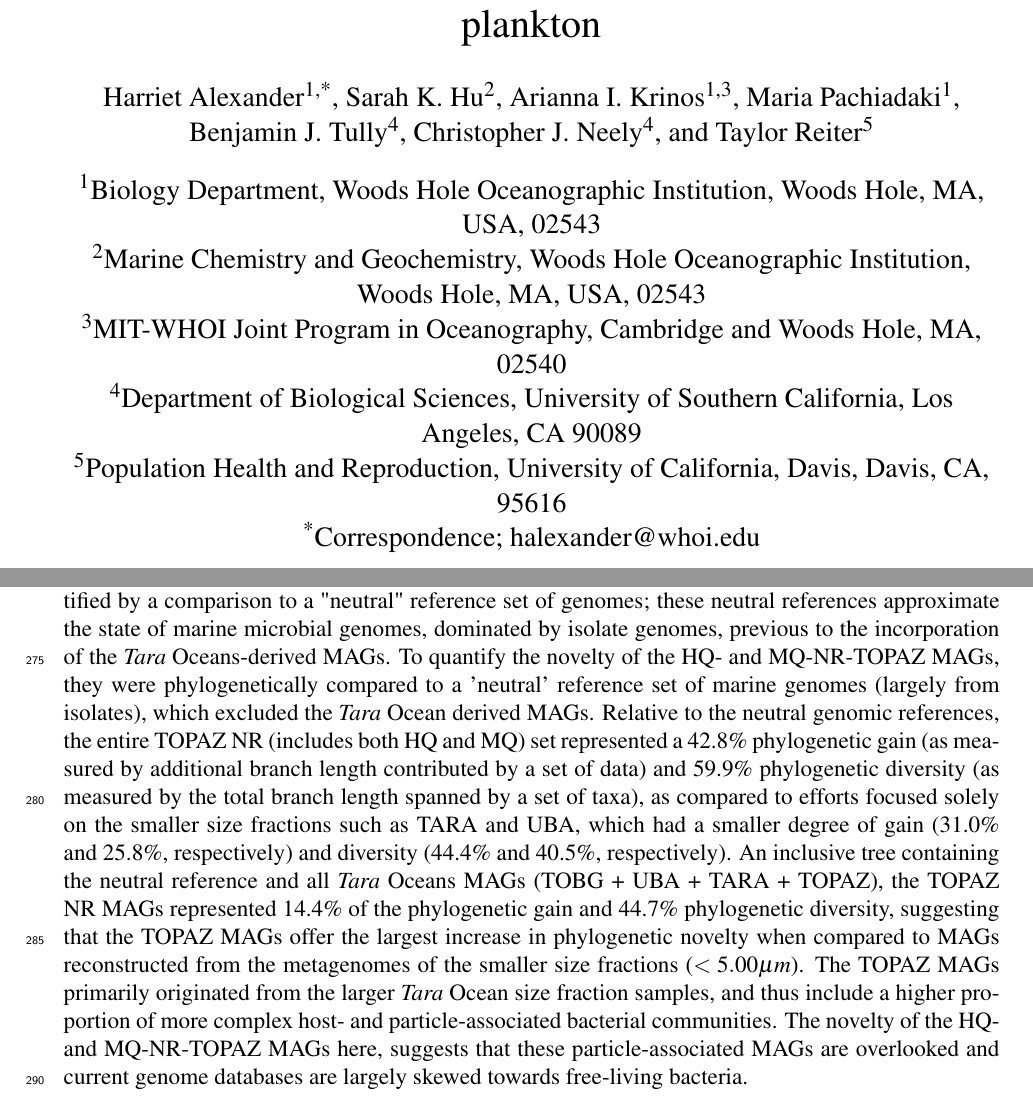
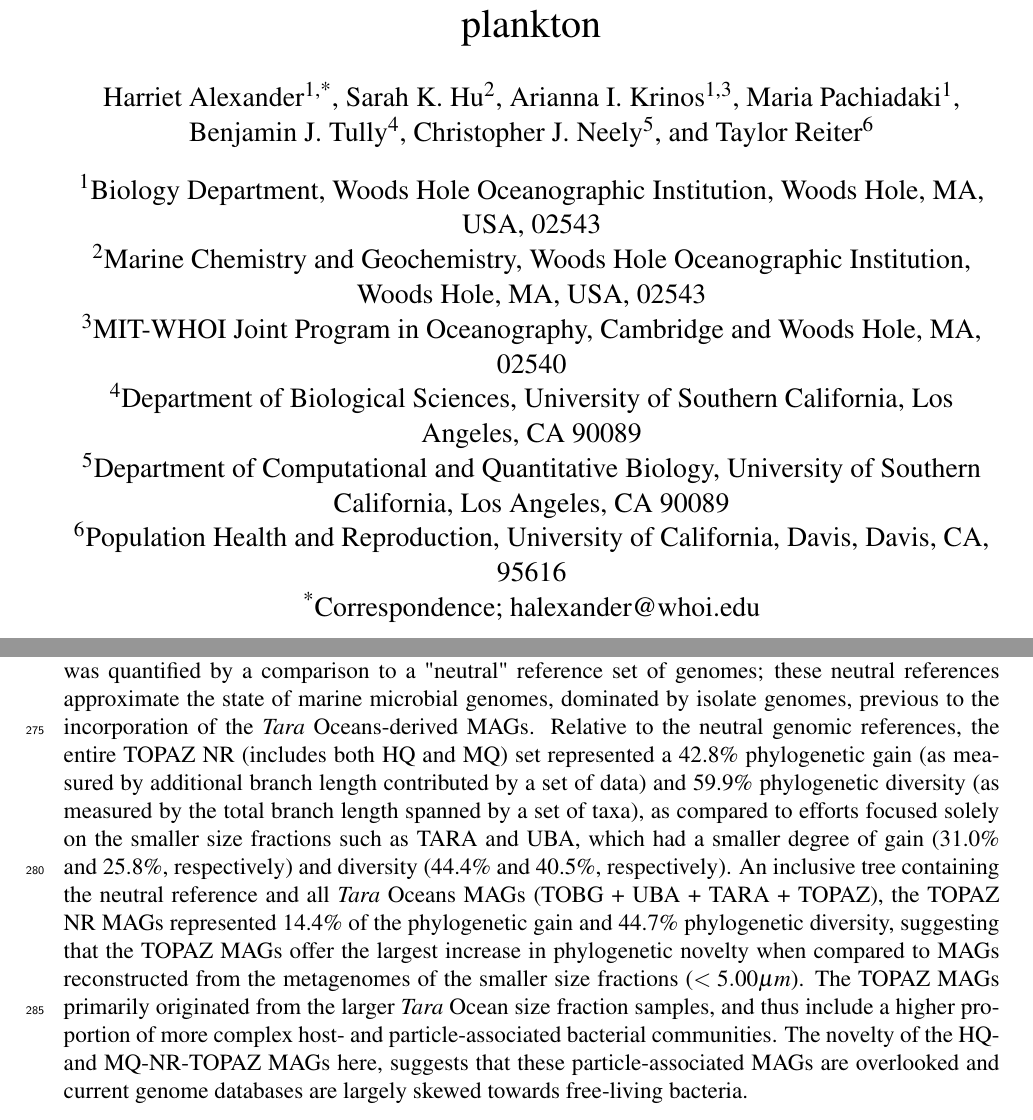
Before and after one commit to AlexanderLabWHOI/2021-Alexander-Tara-Paper, a LaTeX document (main.tex): two parts of pages 1 and 10 of 40, joined at a grey line, cut so that both start at the same text. Compiled offline with pdfLaTeX.

Commit message:
Updates from Overleaf

```diff
--- a/main.tex
+++ b/main.tex
@@ -53,14 +53,15 @@
 \author[1,3]{Arianna I. Krinos}
 \author[1]{Maria Pachiadaki}
 \author[4]{Benjamin J. Tully}
-\author[4]{Christopher J. Neely}
-\author[5]{Taylor Reiter}
+\author[5]{Christopher J. Neely}
+\author[6]{Taylor Reiter}
 
 \affil[1]{Biology Department, Woods Hole Oceanographic Institution, Woods Hole, MA, USA, 02543}
 \affil[2]{Marine Chemistry and Geochemistry, Woods Hole Oceanographic Institution, Woods Hole, MA, USA, 02543}
 \affil[3]{MIT-WHOI Joint Program in Oceanography, Cambridge and Woods Hole, MA, 02540}
 \affil[4]{Department of Biological Sciences, University of Southern California, Los Angeles, CA 90089}
-\affil[5]{Population Health and Reproduction, University of California, Davis, Davis, CA, 95616}
+\affil[5]{Department of Computational and Quantitative Biology, University of Southern California, Los Angeles, CA 90089}
+\affil[6]{Population Health and Reproduction, University of California, Davis, Davis, CA, 95616}
 \affil[*]{Correspondence; halexander@whoi.edu}
 
 \date{}
@@ -160,7 +161,7 @@ Ordination results based on transcripts shared across all 24 MAGs (\Cref{fig:fig
     \contcaption{\textbf{Diversity of the high-quality non-redundant bacterial TOPAZ MAGs.} The approximately-maximum-likelihood phylogenetic tree was inferred form a concatenated protein alignment of 75 proteins using FastTree and GToTree workflow. The MAG names were omitted but the interactive version of the tree containing the MAG names can be accessed through iTOL (\url{https://itol.embl.de/shared/halexand}). Branches (nodes) are colored based on taxonomic annotations estimated by GTDBtk. The Ocean Region (OR), Size Fraction (SF), and Depth (D) of the co-assembly that a MAG was isolated from is color coded as colored bars. The GC (\%) content is shown as a bar graph (in green), the genome size as bubble plot (the estimated size of the smallest genome included in this tree is 1.00Mbp and the largest is 13.24Mbp) and the number of MAGs in each genomic cluster (of 99 or higher \%ANI) as a bar plot (in grey)}
 \end{figure}
 
-The vast majority of the retrieved prokaryotic MAGs belonged to Bacteria. High-quality non-redundant TOPAZ (HQ-NR-TOPAZ) MAGs were comprised of 711 bacterial and 5 archaeal MAGs belonging to 30 different phyla (\Cref{fig:fig1-prokaryotes} and Supplementary Table 4); an additional 15 phyla were recovered in the medium quality (MQ) MAGs. Of the 716 HQ-NR-TOPAZ MAGs, 507 were unique based on a 99\% ANI comparison threshold with MAGs generated from previous binning efforts from \textit{Tara} Oceans metagenomic data, including \citet{Delmont2018Nitrogen-fixing} (TARA), \citet{Tully2018reconstruction} (TOBG), and \citet{Parks2017Recovery} (UBA) (\Cref{fig:fig1-prokaryotes}). The phylogenetic diversity captured by the TOPAZ MAGs was quantified by a comparison to a "neutral" reference set of genomes; these neutral references approximate the state of marine microbial genomes, dominated by isolate genomes, previous to the incorporation of the \textit{Tara} Oceans-derived MAGs. To quantify the novelty of the HQ- and MQ-NR-TOPAZ MAGs, they were phylogenetically compared to a 'neutral' reference set of marine genomes (largely from isolates), which excluded the \textit{Tara} Ocean derived MAGs. Relative to the neutral genomic references, the entire TOPAZ NR (includes both HQ and MQ) set represented a 42.8\% phylogenetic gain (as measured by additional branch length contributed by a set of data) and 59.9\% phylogenetic diversity (as measured by the total branch length spanned by a set of taxa), as compared to efforts focused solely on the smaller size fractions such as TARA and UBA, which had a smaller degree of gain (31.0\% and 25.8\%, respectively) and diversity (44.4\% and 40.5\%, respectively). An inclusive tree containing the neutral reference and all \textit{Tara} Oceans MAGs (TOBG + UBA + TARA + TOPAZ), the TOPAZ NR MAGs represented 14.4\% of the phylogenetic gain and 44.7\% phylogenetic diversity, suggesting that the TOPAZ MAGs offer the largest increase in phylogenetic novelty when compared to MAGs reconstructed from the metagenomes of the smaller size fractions ($<5.00 \mu m$). The TOPAZ MAGs primarily originated from the larger \textit{Tara} Ocean size fraction samples, and thus include a higher proportion of more complex host- and particle-associated bacterial communities. The novelty of the HQ- and MQ-NR-TOPAZ MAGs here, suggests that these particle-associated MAGs are overlooked and current genome databases are largely skewed towards free-living bacteria.
+The vast majority of the retrieved prokaryotic MAGs belonged to Bacteria. High-quality non-redundant TOPAZ (HQ-NR-TOPAZ) MAGs were comprised of 711 bacterial and 5 archaeal MAGs belonging to 30 different phyla (\Cref{fig:fig1-prokaryotes} and Supplementary Table 4); an additional 15 phyla were recovered in the medium quality (MQ) MAGs. Of the 716 HQ-NR-TOPAZ MAGs, 507 were unique based on a 99\% ANI comparison threshold with MAGs generated from previous binning efforts from \textit{Tara} Oceans metagenomic data, including \citet{Delmont2018Nitrogen-fixing} (TARA), \citet{Tully2018reconstruction} (TOBG), and \citet{Parks2017Recovery} (UBA) (\Cref{fig:fig1-prokaryotes}). The phylogenetic diversity captured by the TOPAZ MAGs was quantified by a comparison to a "neutral" reference set of genomes; these neutral references approximate the state of marine microbial genomes, dominated by isolate genomes, previous to the incorporation of the \textit{Tara} Oceans-derived MAGs. Relative to the neutral genomic references, the entire TOPAZ NR (includes both HQ and MQ) set represented a 42.8\% phylogenetic gain (as measured by additional branch length contributed by a set of data) and 59.9\% phylogenetic diversity (as measured by the total branch length spanned by a set of taxa), as compared to efforts focused solely on the smaller size fractions such as TARA and UBA, which had a smaller degree of gain (31.0\% and 25.8\%, respectively) and diversity (44.4\% and 40.5\%, respectively). An inclusive tree containing the neutral reference and all \textit{Tara} Oceans MAGs (TOBG + UBA + TARA + TOPAZ), the TOPAZ NR MAGs represented 14.4\% of the phylogenetic gain and 44.7\% phylogenetic diversity, suggesting that the TOPAZ MAGs offer the largest increase in phylogenetic novelty when compared to MAGs reconstructed from the metagenomes of the smaller size fractions ($<5.00 \mu m$). The TOPAZ MAGs primarily originated from the larger \textit{Tara} Ocean size fraction samples, and thus include a higher proportion of more complex host- and particle-associated bacterial communities. The novelty of the HQ- and MQ-NR-TOPAZ MAGs here, suggests that these particle-associated MAGs are overlooked and current genome databases are largely skewed towards free-living bacteria.
 
 %Copiotrophs are predicted to have
 %higher copy numbers of rRNA operons and tRNA genes, because higher numbers of these
```
Also changed, not shown: supplemental-info.tex (+3 -2 lines), main.tex (6 more changed lines).
